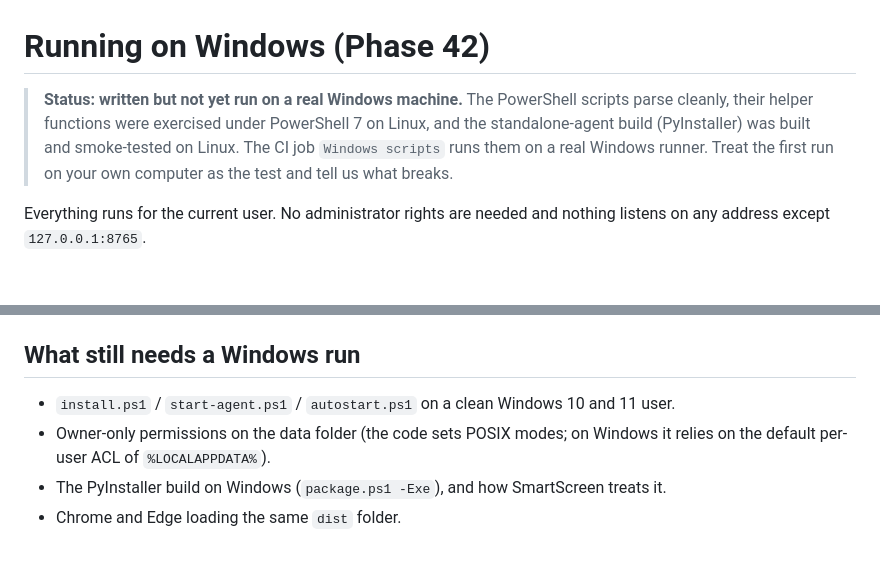
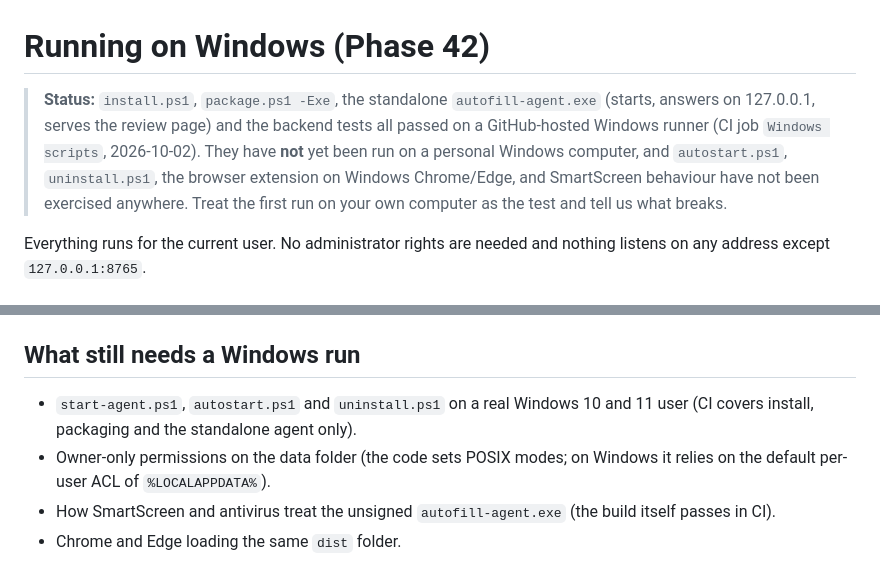
Before and after one commit to jyothipopuri8-code/Autofill, a Markdown page: docs/WINDOWS.md, 2 parts joined by grey strips. Rendered like a GitHub page.

```diff
--- a/docs/WINDOWS.md
+++ b/docs/WINDOWS.md
@@ -1,8 +1,9 @@
 # Running on Windows (Phase 42)
 
-> **Status: written but not yet run on a real Windows machine.** The PowerShell scripts parse cleanly, their helper functions were
-> exercised under PowerShell 7 on Linux, and the standalone-agent build (PyInstaller) was built and smoke-tested on Linux. The CI job
-> `Windows scripts` runs them on a real Windows runner. Treat the first run on your own computer as the test and tell us what breaks.
+> **Status:** `install.ps1`, `package.ps1 -Exe`, the standalone `autofill-agent.exe` (starts, answers on 127.0.0.1, serves the review page) and
+> the backend tests all passed on a GitHub-hosted Windows runner (CI job `Windows scripts`, 2026-10-02). They have **not** yet been run on a
+> personal Windows computer, and `autostart.ps1`, `uninstall.ps1`, the browser extension on Windows Chrome/Edge, and SmartScreen behaviour
+> have not been exercised anywhere. Treat the first run on your own computer as the test and tell us what breaks.
 
 Everything runs for the current user. No administrator rights are needed and nothing listens on any address except `127.0.0.1:8765`.
 
@@ -61,7 +62,7 @@ Then delete the folder and remove the extension from `chrome://extensions`.
 
 ## What still needs a Windows run
 
-- `install.ps1` / `start-agent.ps1` / `autostart.ps1` on a clean Windows 10 and 11 user.
+- `start-agent.ps1`, `autostart.ps1` and `uninstall.ps1` on a real Windows 10 and 11 user (CI covers install, packaging and the standalone agent only).
 - Owner-only permissions on the data folder (the code sets POSIX modes; on Windows it relies on the default per-user ACL of `%LOCALAPPDATA%`).
-- The PyInstaller build on Windows (`package.ps1 -Exe`), and how SmartScreen treats it.
+- How SmartScreen and antivirus treat the unsigned `autofill-agent.exe` (the build itself passes in CI).
 - Chrome and Edge loading the same `dist` folder.
```
Also changed, not shown: README.md (+1 -1 lines).
